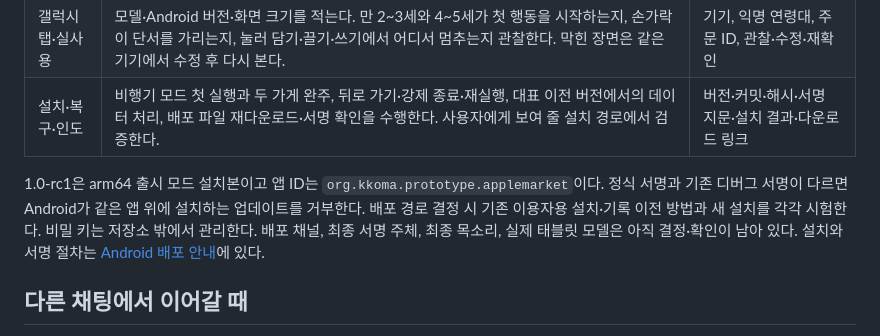
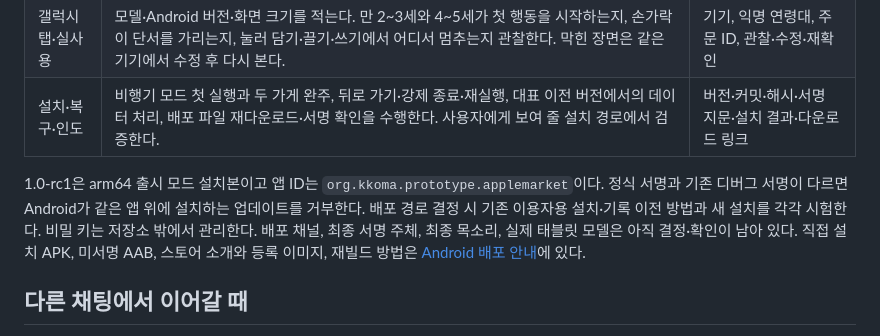
Before and after one commit to duafyd/kkoma_learning, a Markdown page: docs/PRODUCTION_PLAN.md, the part around the change. GitHub-like rendering.

```diff
--- a/docs/PRODUCTION_PLAN.md
+++ b/docs/PRODUCTION_PLAN.md
@@ -39,7 +39,7 @@
 | 갤럭시탭·실사용 | 모델·Android 버전·화면 크기를 적는다. 만 2~3세와 4~5세가 첫 행동을 시작하는지, 손가락이 단서를 가리는지, 눌러 담기·끌기·쓰기에서 어디서 멈추는지 관찰한다. 막힌 장면은 같은 기기에서 수정 후 다시 본다. | 기기, 익명 연령대, 주문 ID, 관찰·수정·재확인 |
 | 설치·복구·인도 | 비행기 모드 첫 실행과 두 가게 완주, 뒤로 가기·강제 종료·재실행, 대표 이전 버전에서의 데이터 처리, 배포 파일 재다운로드·서명 확인을 수행한다. 사용자에게 보여 줄 설치 경로에서 검증한다. | 버전·커밋·해시·서명 지문·설치 결과·다운로드 링크 |
 
-1.0-rc1은 arm64 출시 모드 설치본이고 앱 ID는 `org.kkoma.prototype.applemarket`이다. 정식 서명과 기존 디버그 서명이 다르면 Android가 같은 앱 위에 설치하는 업데이트를 거부한다. 배포 경로 결정 시 기존 이용자용 설치·기록 이전 방법과 새 설치를 각각 시험한다. 비밀 키는 저장소 밖에서 관리한다. 배포 채널, 최종 서명 주체, 최종 목소리, 실제 태블릿 모델은 아직 결정·확인이 남아 있다. 설치와 서명 절차는 [Android 배포 안내](ANDROID_RELEASE.md)에 있다.
+1.0-rc1은 arm64 출시 모드 설치본이고 앱 ID는 `org.kkoma.prototype.applemarket`이다. 정식 서명과 기존 디버그 서명이 다르면 Android가 같은 앱 위에 설치하는 업데이트를 거부한다. 배포 경로 결정 시 기존 이용자용 설치·기록 이전 방법과 새 설치를 각각 시험한다. 비밀 키는 저장소 밖에서 관리한다. 배포 채널, 최종 서명 주체, 최종 목소리, 실제 태블릿 모델은 아직 결정·확인이 남아 있다. 직접 설치 APK, 미서명 AAB, 스토어 소개와 등록 이미지, 재빌드 방법은 [Android 배포 안내](ANDROID_RELEASE.md)에 있다.
 
 ## 다른 채팅에서 이어갈 때
 
```
Also changed, not shown: docs/ANDROID_RELEASE.md (+20 -1 lines), docs/HANDOFF.md (+2 -2 lines), docs/preview/store-feature.jpg (added), docs/preview/store-icon.png (added), 3 other files.
